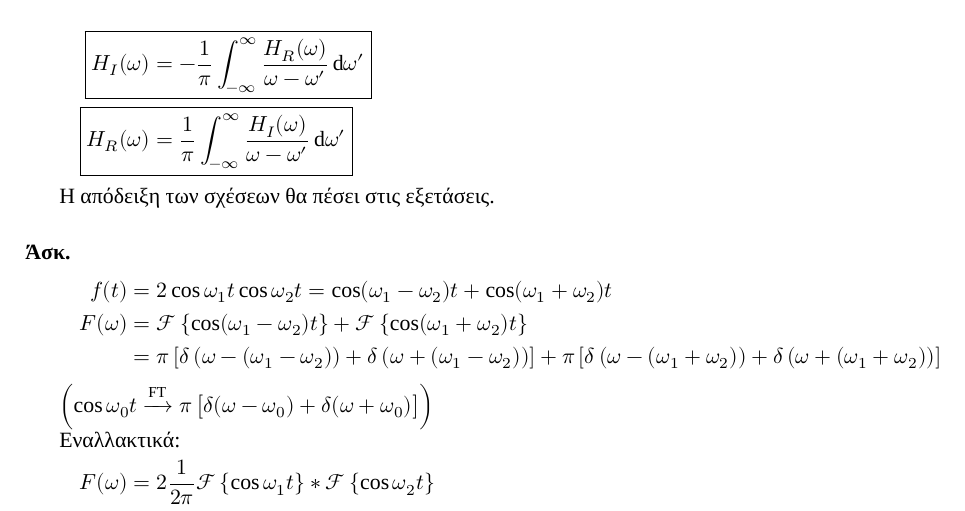
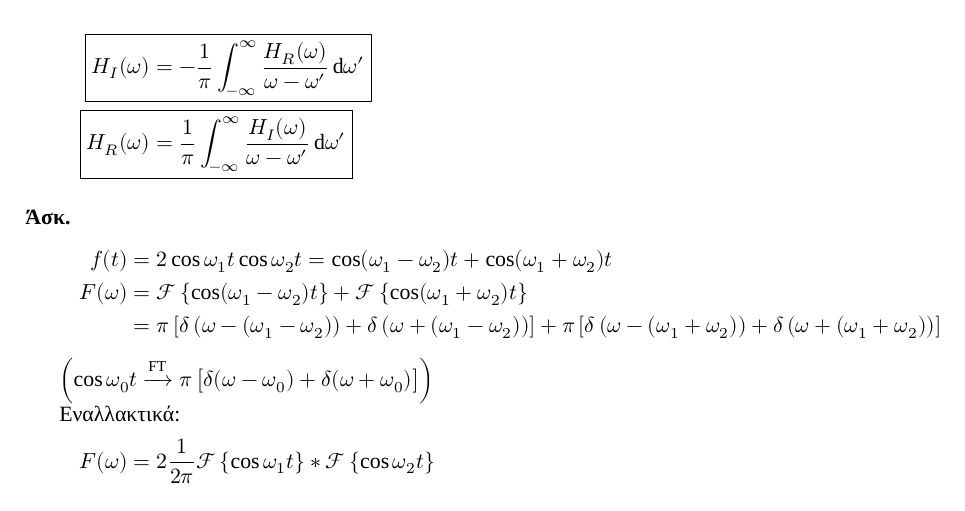
Before and after one commit to kongr45gpen/ece-notes-old, a LaTeX document (signals.tex, which reads signals/chap2.tex): part of page 28 of 59, cut so that both start at the same text. Compiled offline with XeLaTeX; a missing font is replaced by an installed copy or a similar font.

Commit message:
Remove controversial statement

```diff
--- a/signals/chap2.tex
+++ b/signals/chap2.tex
@@ -693,8 +693,6 @@
      \frac{H_I(\omega )}{\omega -\omega'}\dif \omega' }
      \end{align*}
 
-     Η απόδειξη των σχέσεων θα πέσει στις εξετάσεις.
-
      \paragraph{Άσκ.}
      \begin{align*}
      f(t) &= 2\cos\omega_1 t \cos\omega_2 t = \cos(\omega_1-\omega_2)t
```
Also changed, not shown: signals.pdf.
